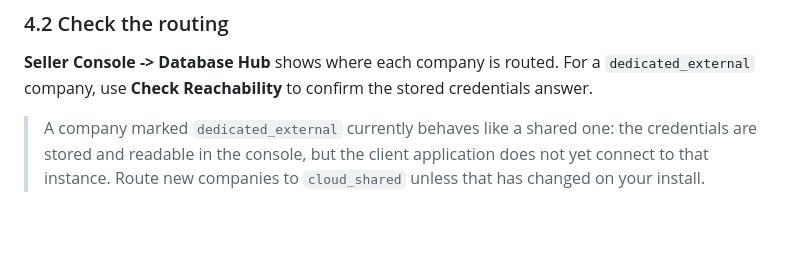
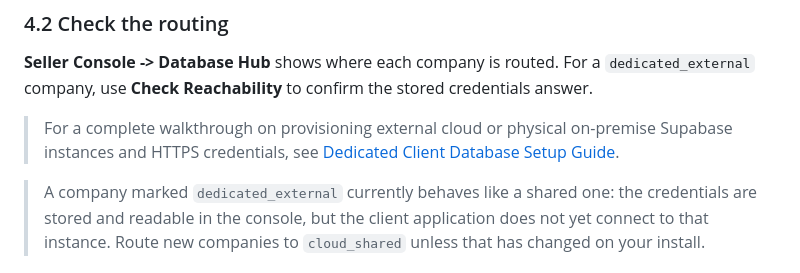
Before and after one commit to frz995/360-Mobile-Mapping-Processing-Dashboard, a Markdown page: docs/Production Setup/02-Operations.md, the part around the change. Rendered like a GitHub page; blank space fills up the shorter version.

Commit message:
docs: add comprehensive dedicated client database setup guide and cross-link in operations

```diff
--- a/docs/Production Setup/02-Operations.md
+++ b/docs/Production Setup/02-Operations.md
@@ -422,6 +422,10 @@ The Cloudflare Tunnel is outbound-only and needs no inbound rule.
 `dedicated_external` company, use **Check Reachability** to confirm the stored
 credentials answer.
 
+> For a complete walkthrough on provisioning external cloud or physical on-premise
+> Supabase instances and HTTPS credentials, see
+> [Dedicated Client Database Setup Guide](dedicated_client_db_guide.md).
+
 > A company marked `dedicated_external` currently behaves like a shared one: the
 > credentials are stored and readable in the console, but the client application
 > does not yet connect to that instance. Route new companies to `cloud_shared`
```
Also changed, not shown: docs/Production Setup/dedicated_client_db_guide.md (added, +185 -0 lines).
